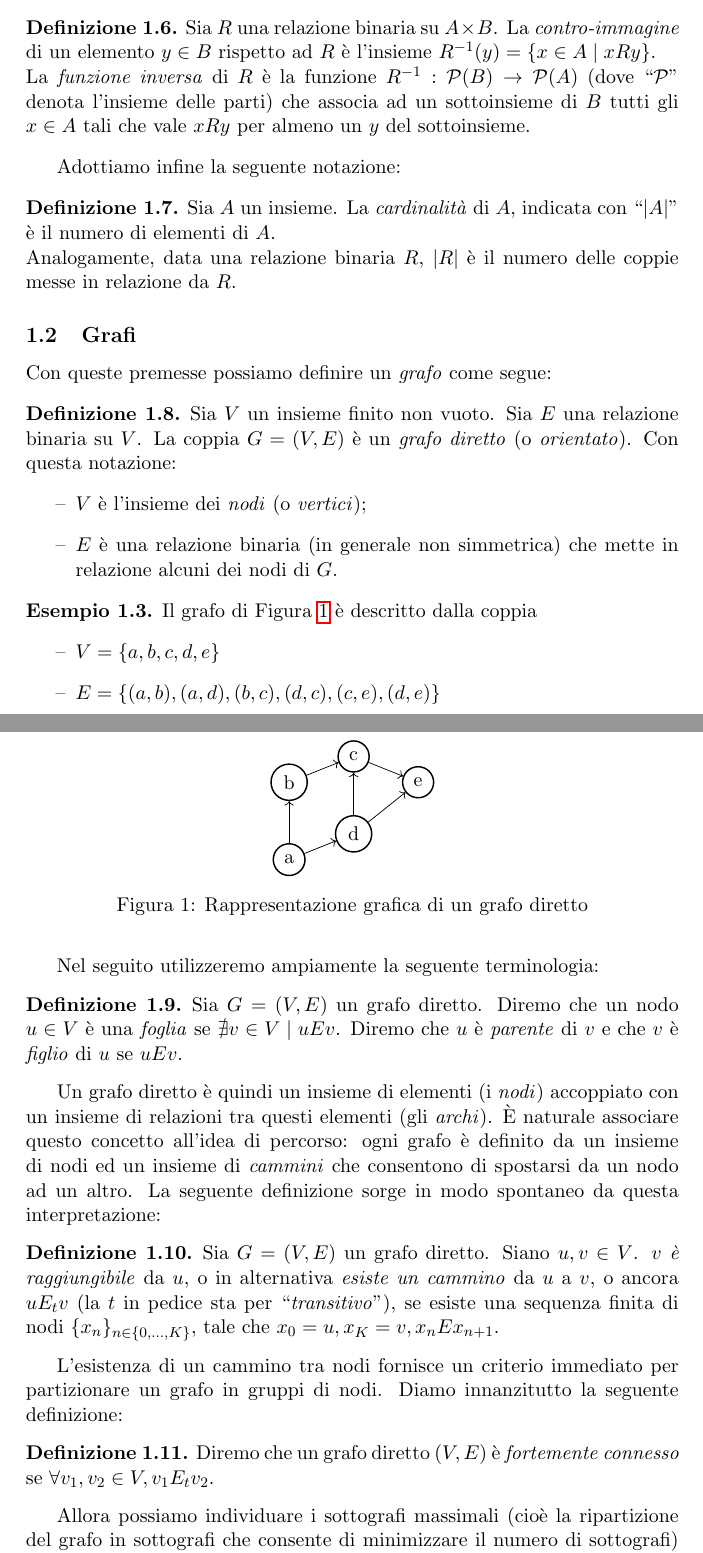
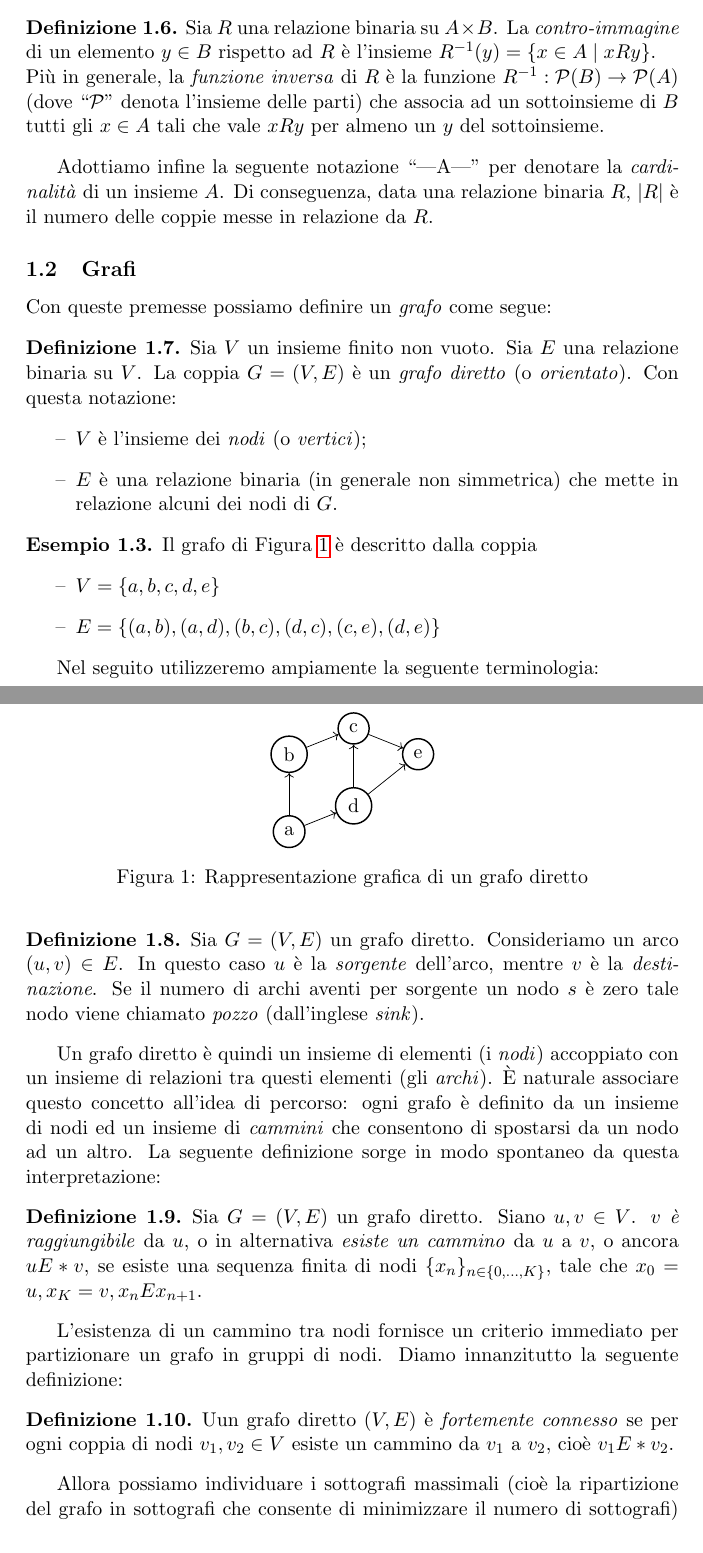
Before and after one commit to fandreuz/bsc-thesis, a LaTeX document (document.tex, which reads sezione1/file.tex): two parts of pages 3 and 4 of 33, joined at a grey line, cut so that both start at the same text. Compiled offline with pdfLaTeX.

Commit message:
commenti puntuali

```diff
--- a/sezione1/file.tex
+++ b/sezione1/file.tex
@@ -44,13 +42,9 @@ In alcune situazioni risulta conveniente definire la più piccola relazione che
 Nel seguito useremo ampiamente la definizione seguente:
 \begin{definition}
     Sia $R$ una relazione binaria su $A \times B$. La \emph{contro-immagine} di un elemento $y \in B$ rispetto ad $R$ è l'insieme $R^{-1}(y) = \{x \in A \mid x R y\}$.\\
-    La \emph{funzione inversa} di $R$ è la funzione $R^{-1} : \mathcal{P}(B) \to \mathcal{P}(A)$ (dove ``$\mathcal{P}$'' denota l'insieme delle parti) che associa ad un sottoinsieme di $B$ tutti gli $x \in A$ tali che vale $x R y$ per almeno un $y$ del sottoinsieme.
+    Più in generale, la \emph{funzione inversa} di $R$ è la funzione $R^{-1} : \mathcal{P}(B) \to \mathcal{P}(A)$ (dove ``$\mathcal{P}$'' denota l'insieme delle parti) che associa ad un sottoinsieme di $B$ tutti gli $x \in A$ tali che vale $x R y$ per almeno un $y$ del sottoinsieme.
 \end{definition}
-Adottiamo infine la seguente notazione:
-\begin{definition}
-    Sia $A$ un insieme. La \emph{cardinalità} di $A$, indicata con ``$|A|$'' è il numero di elementi di $A$.\\
-    Analogamente, data una relazione binaria $R$, $|R|$ è il numero delle coppie messe in relazione da $R$.
-\end{definition}
+Adottiamo infine la seguente notazione ``|A|'' per denotare la \emph{cardinalità} di un insieme $A$. Di conseguenza, data una relazione binaria $R$, $|R|$ è il numero delle coppie messe in relazione da $R$.
 
 \subsection{Grafi}
 Con queste premesse possiamo definire un \emph{grafo} come segue:
@@ -93,15 +87,15 @@ Con queste premesse possiamo definire un \emph{grafo} come segue:
 \end{example}
 Nel seguito utilizzeremo ampiamente la seguente terminologia:
 \begin{definition}
-    Sia $G = (V,E)$ un grafo diretto. Diremo che un nodo $u \in V$ è una \emph{foglia} se $\nexists v \in V \mid u E v$. Diremo che $u$ è \emph{parente} di $v$ e che $v$ è \emph{figlio} di $u$ se $uEv$.
+    Sia $G = (V,E)$ un grafo diretto. Consideriamo un arco $(u,v) \in E$. In questo caso $u$ è la \emph{sorgente} dell'arco, mentre $v$ è la \emph{destinazione}. Se il numero di archi aventi per sorgente un nodo $s$ è zero tale nodo viene chiamato \emph{pozzo} (dall'inglese \emph{sink}).
 \end{definition}
 Un grafo diretto è quindi un insieme di elementi (i \emph{nodi}) accoppiato con un insieme di relazioni tra questi elementi (gli \emph{archi}). \accente naturale associare questo concetto all'idea di percorso: ogni grafo è definito da un insieme di nodi ed un insieme di \emph{cammini} che consentono di spostarsi da un nodo ad un altro. La seguente definizione sorge in modo spontaneo da questa interpretazione:
 \begin{definition}
-    Sia $G = (V, E)$ un grafo diretto. Siano $u,v \in V$. $v$ \emph{è raggiungibile} da $u$, o in alternativa \emph{esiste un cammino} da $u$ a $v$, o ancora $u E_t v$ (la $t$ in pedice sta per ``\emph{transitivo}''), se esiste una sequenza finita di nodi $\displaystyle \{x_n\}_{n \in \{0,\dots,K\}}$, tale che $x_0 = u, x_K = v, x_n E x_{n+1}$.
+    Sia $G = (V, E)$ un grafo diretto. Siano $u,v \in V$. $v$ \emph{è raggiungibile} da $u$, o in alternativa \emph{esiste un cammino} da $u$ a $v$, o ancora $u E* v$, se esiste una sequenza finita di nodi $\displaystyle \{x_n\}_{n \in \{0,\dots,K\}}$, tale che $x_0 = u, x_K = v, x_n E x_{n+1}$.
 \end{definition}
 L'esistenza di un cammino tra nodi fornisce un criterio immediato per partizionare un grafo in gruppi di nodi. Diamo innanzitutto la seguente definizione:
 \begin{definition}
-    Diremo che un grafo diretto $(V,E)$ è \emph{fortemente connesso} se $\forall v_1, v_2 \in V, v_1 E_t v_2$.
+    Uun grafo diretto $(V,E)$ è \emph{fortemente connesso} se per ogni coppia di nodi $v_1, v_2 \in V$ esiste un cammino da $v_1$ a $v_2$, cioè $v_1 E* v_2$.
 \end{definition}
 Allora possiamo individuare i sottografi massimali (cioè la ripartizione del grafo in sottografi che consente di minimizzare il numero di sottografi) fortemente connessi (\hspace*{-0.1cm}\cite[Appendice B]{clrs}):
 \begin{definition}
```
Also changed, not shown: sezione1/file.tex (16 more changed lines).
